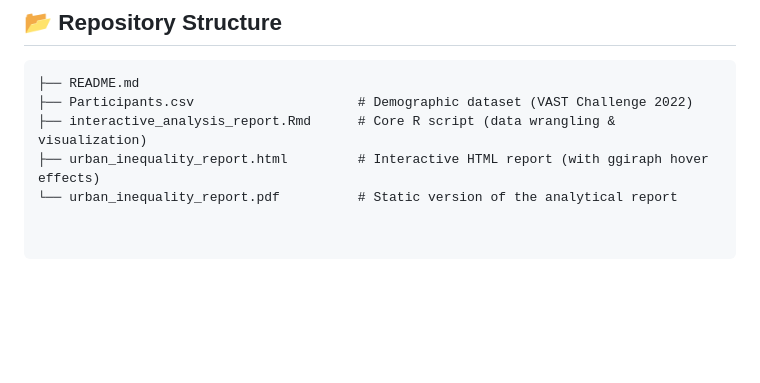
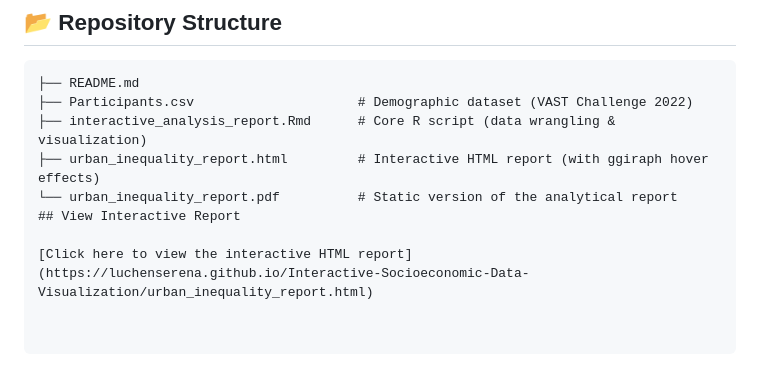
Before and after one commit to LuChenserena/Interactive-Socioeconomic-Data-Visualization, a Markdown page: README.md, the part around the change. GitHub-like rendering; blank space fills up the shorter version.

```diff
--- a/README.md
+++ b/README.md
@@ -59,3 +59,6 @@ The project uses `ggiraph` to upgrade static `ggplot2` charts into web-based int
 ├── interactive_analysis_report.Rmd      # Core R script (data wrangling & visualization)
 ├── urban_inequality_report.html         # Interactive HTML report (with ggiraph hover effects)
 └── urban_inequality_report.pdf          # Static version of the analytical report
+## View Interactive Report
+
+[Click here to view the interactive HTML report](https://luchenserena.github.io/Interactive-Socioeconomic-Data-Visualization/urban_inequality_report.html)
```
